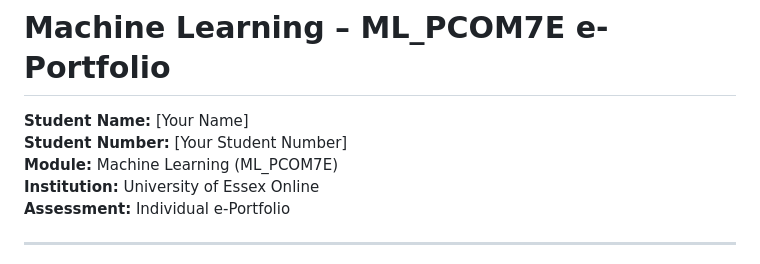
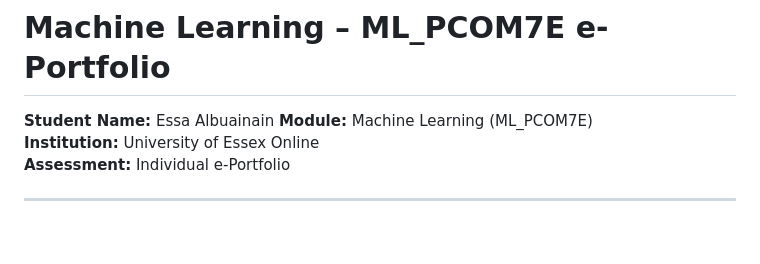
Before and after one commit to essaalbuainain/machine-learning-eportfolio, a Markdown page: README.md, the part around the change. Drawn GitHub-style; blank space fills up the shorter version.

```diff
--- a/README.md
+++ b/README.md
@@ -1,8 +1,7 @@
 
 # Machine Learning – ML_PCOM7E e-Portfolio
 
-**Student Name:** [Your Name]
-**Student Number:** [Your Student Number]
+**Student Name:** Essa Albuainain
 **Module:** Machine Learning (ML_PCOM7E)
 **Institution:** University of Essex Online
 **Assessment:** Individual e-Portfolio
```
